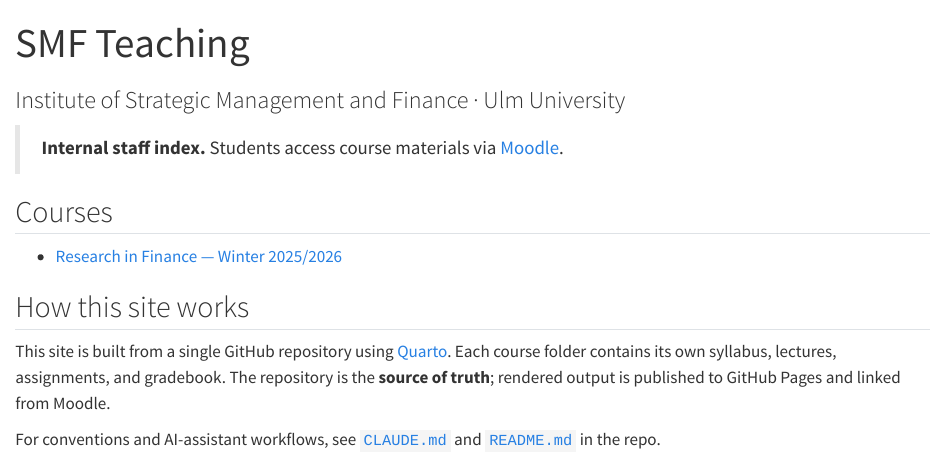
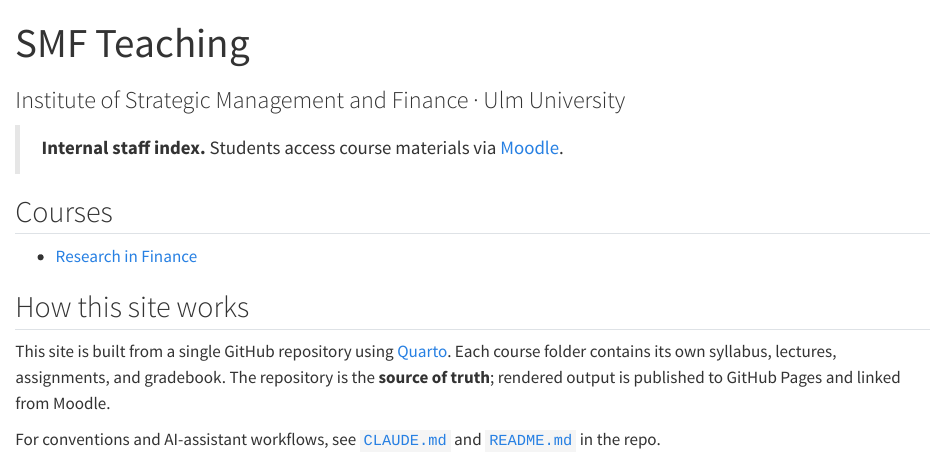
Before and after one commit to papa-puma/smaf, a Quarto document (index.qmd): the page in a window 1100 px wide, from its top. Rendered offline with R 4.5, knitr and Pandoc in place of Quarto, with nearby package versions.

Commit message:
Minor styling fixes

```diff
--- a/index.qmd
+++ b/index.qmd
@@ -8,7 +8,7 @@ toc: false
 
 ## Courses
 
-- [Research in Finance — Winter 2025/2026](courses/research-in-finance/index.qmd)
+- [Research in Finance](courses/research-in-finance/index.qmd)
 
 ## How this site works
 
```
Also changed, not shown: .claude/settings.local.json (added), assets/logos/smf.svg (added).
